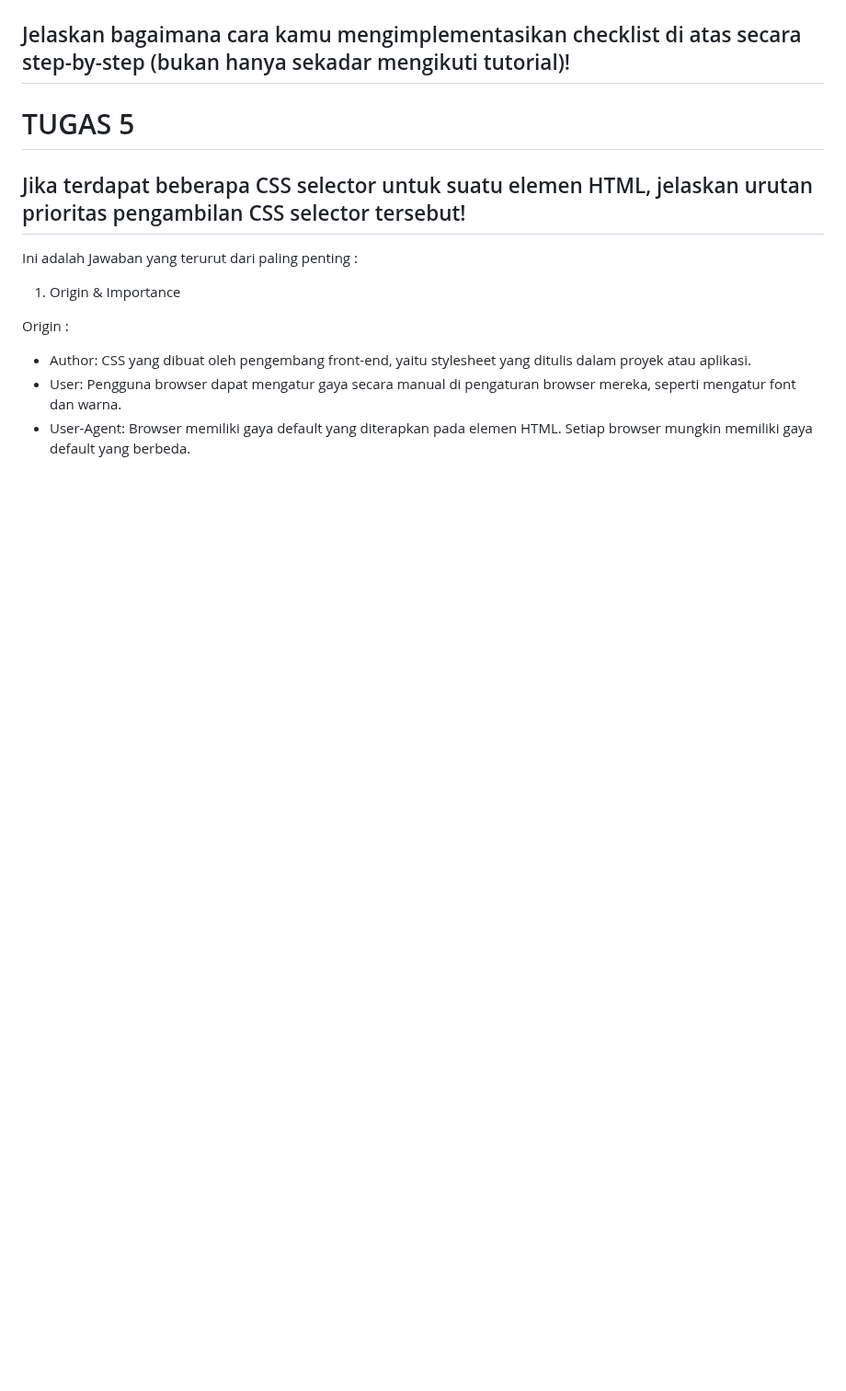
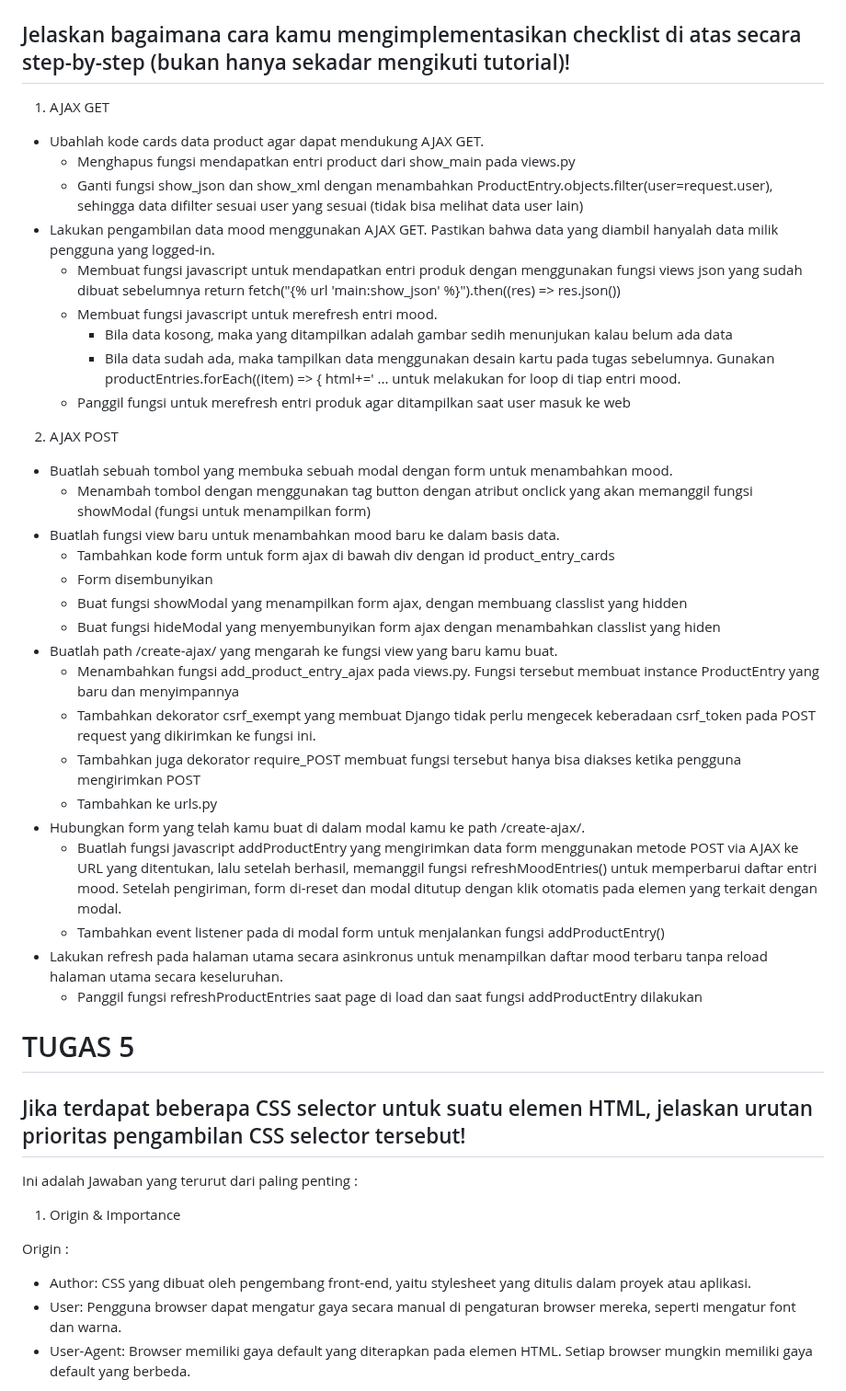
Before and after one commit to Vincent-Davis/SnapBuy, a Markdown page: readme.md, the part around one of its changes. Shown at 92% size. Rendered like a GitHub page; blank space fills up the shorter version.

Commit message:
finished readme

```diff
--- a/readme.md
+++ b/readme.md
@@ -17,5 +30,34 @@ Jika await tidak digunakan, getProductEntries() akan mengembalikan Promise yang
 <h2>Jelaskan bagaimana cara kamu mengimplementasikan checklist di atas secara step-by-step (bukan hanya sekadar mengikuti tutorial)!</h2>
 
+1. AJAX GET
+  * Ubahlah kode cards data product agar dapat mendukung AJAX GET.
+      * Menghapus fungsi mendapatkan entri product dari show_main pada views.py
+      * Ganti fungsi show_json dan show_xml dengan menambahkan ProductEntry.objects.filter(user=request.user), sehingga data difilter sesuai user yang sesuai (tidak bisa melihat data user lain)
+  * Lakukan pengambilan data mood menggunakan AJAX GET. Pastikan bahwa data yang diambil hanyalah data milik pengguna yang logged-in.
+      * Membuat fungsi javascript untuk mendapatkan entri produk dengan menggunakan fungsi views json yang sudah dibuat sebelumnya return fetch("{% url 'main:show_json' %}").then((res) => res.json())
+      * Membuat fungsi javascript untuk merefresh entri mood.
+        * Bila data kosong, maka yang ditampilkan adalah gambar sedih menunjukan kalau belum ada data
+        * Bila data sudah ada, maka tampilkan data menggunakan desain kartu pada tugas sebelumnya. Gunakan productEntries.forEach((item) => { html+=' ... untuk melakukan for loop di tiap entri mood.
+      * Panggil fungsi untuk merefresh entri produk agar ditampilkan saat user masuk ke web
+
+2. AJAX POST
+  * Buatlah sebuah tombol yang membuka sebuah modal dengan form untuk menambahkan mood.
+      * Menambah tombol dengan menggunakan tag button dengan atribut onclick yang akan memanggil fungsi showModal (fungsi untuk menampilkan form)
+  * Buatlah fungsi view baru untuk menambahkan mood baru ke dalam basis data.
+      * Tambahkan kode form untuk form ajax di bawah div dengan id product_entry_cards
+      * Form disembunyikan
+      * Buat fungsi showModal yang menampilkan form ajax, dengan membuang classlist yang hidden
+      * Buat fungsi hideModal yang menyembunyikan form ajax dengan menambahkan classlist yang hiden
+  * Buatlah path /create-ajax/ yang mengarah ke fungsi view yang baru kamu buat.
+      * Menambahkan fungsi add_product_entry_ajax pada views.py. Fungsi tersebut membuat instance ProductEntry yang baru dan menyimpannya
+      * Tambahkan dekorator csrf_exempt yang membuat Django tidak perlu mengecek keberadaan csrf_token pada POST request yang dikirimkan ke fungsi ini.
+      * Tambahkan juga dekorator require_POST membuat fungsi tersebut hanya bisa diakses ketika pengguna mengirimkan POST
+      * Tambahkan ke urls.py
+  * Hubungkan form yang telah kamu buat di dalam modal kamu ke path /create-ajax/.
+      * Buatlah fungsi javascript addProductEntry yang mengirimkan data form menggunakan metode POST via AJAX ke URL yang ditentukan, lalu setelah berhasil, memanggil fungsi refreshMoodEntries() untuk memperbarui daftar entri mood. Setelah pengiriman, form di-reset dan modal ditutup dengan klik otomatis pada elemen yang terkait dengan modal.
+      * Tambahkan event listener pada di modal form untuk menjalankan fungsi addProductEntry()
+  * Lakukan refresh pada halaman utama secara asinkronus untuk menampilkan daftar mood terbaru tanpa reload halaman utama secara keseluruhan.
+      * Panggil fungsi refreshProductEntries saat page di load dan saat fungsi addProductEntry dilakukan
 
 <h1>TUGAS 5</h1>
 
```
Also changed, not shown: other parts of readme.md (+13 -0 lines).
